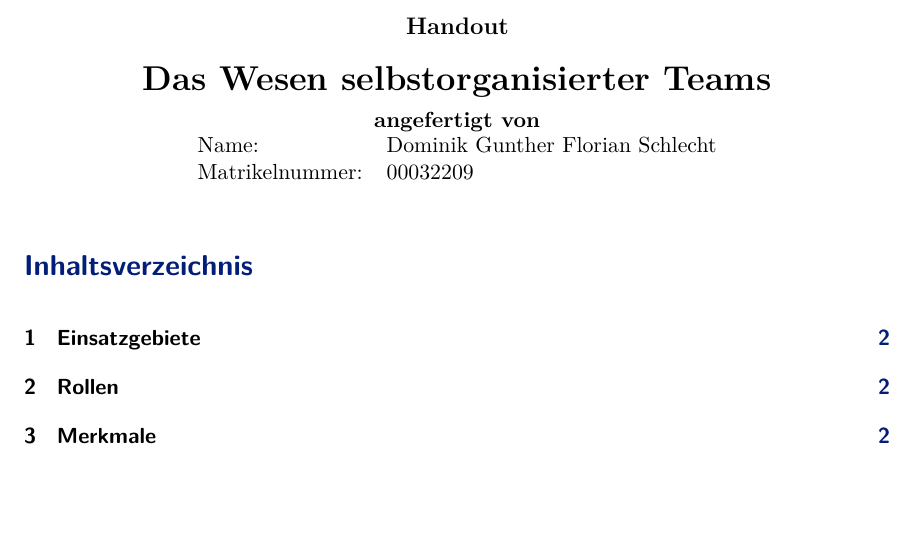
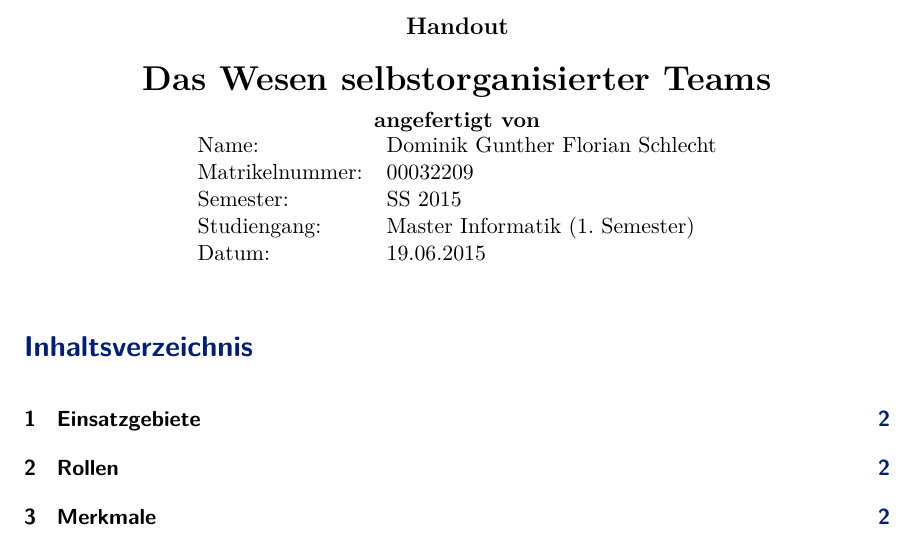
Before and after one commit to DominikSchlecht/dasWesenSelbsorganisierterTeams, a LaTeX document (handout.tex, which reads chapter/title_page.tex): part of page 1 of 5, cut so that both start at the same text, the shorter picture padded with empty space. The pictures show the PDF file handout.pdf that the author committed with the source.

Commit message:
Extended title-page

```diff
--- a/chapter/title_page.tex
+++ b/chapter/title_page.tex
@@ -18,7 +18,10 @@
     angefertigt von} \\
     \begin{tabular}{ll}
     	Name: & Dominik Gunther Florian Schlecht\\
-    	Matrikelnummer: & 00032209\\[2ex]
+    	Matrikelnummer: & 00032209\\
+    	Semester: & SS 2015\\
+    	Studiengang: & Master Informatik (1. Semester)\\
+    	Datum: & 19.06.2015\\[2ex]
     \end{tabular}\\[5ex] %Vorname Nachname
   \end{center}
 %\end{titlepage}
```
Also changed, not shown: handout.pdf.
